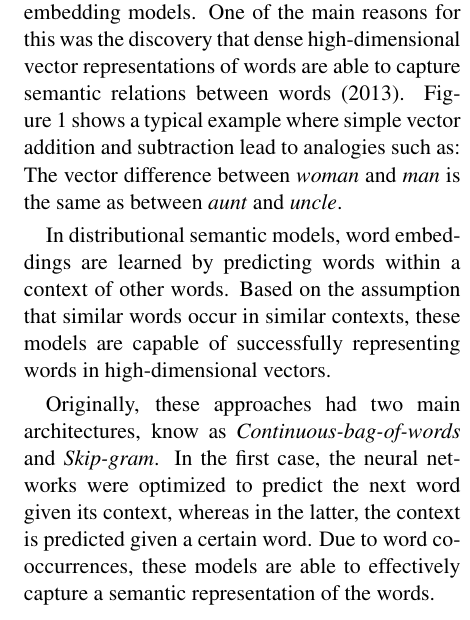
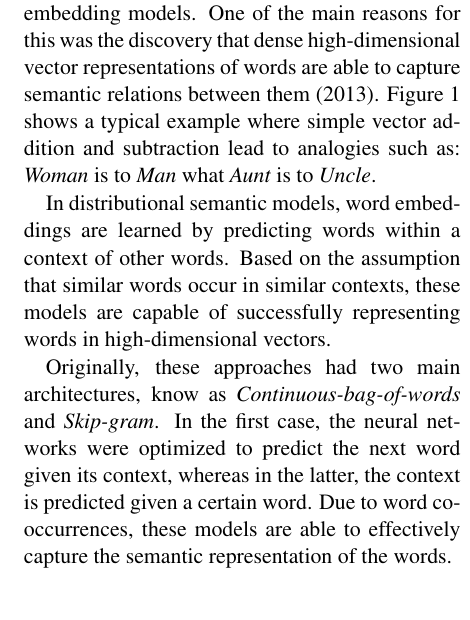
Before and after one commit to mrmutator/COP_Project, a LaTeX paper (report/report.tex, which reads report/utt2vec.tex): part of one column of page 3 of 8, cut so that both start at the same text. Compiled offline with pdfLaTeX.

Commit message:
minor change

```diff
--- a/report/utt2vec.tex
+++ b/report/utt2vec.tex
@@ -5,8 +5,8 @@ To represent utterances as dense distributional vectors we will use techniques f
 
 \subsection{Word Embeddings}
 Neural networks for distributional semantics have gained relevant importance in the past years since the publication of the first neural network word embedding models.
-One of the main reasons for this was the discovery that dense high-dimensional vector representations of words are able to capture semantic relations between words \shortcite{mikolov2013efficient}.
-Figure~\ref{fig:w2v_example} shows a typical example where simple vector addition and subtraction lead to analogies such as: The vector difference between \textit{woman} and \textit{man} is the same as between \textit{aunt} and \textit{uncle}.
+One of the main reasons for this was the discovery that dense high-dimensional vector representations of words are able to capture semantic relations between them \shortcite{mikolov2013efficient}.
+Figure~\ref{fig:w2v_example} shows a typical example where simple vector addition and subtraction lead to analogies such as: \textit{Woman} is to \textit{Man} what \textit{Aunt} is to \textit{Uncle}.
 
 
 \begin{figure}
@@ -23,7 +23,7 @@ Based on the assumption that similar words occur in similar contexts, these mode
 %In order to get vector representations from utterances, we use an extension of the word embeddings neural network proposed by Mikolov\cite{mikolov2013efficient}.
 
 Originally, these approaches had two main architectures, know as \emph{Continuous-bag-of-words} and \emph{Skip-gram}. In the first case, the neural networks were optimized to predict the next word given its context, whereas in the latter, the context is predicted given a certain word.
-Due to word co-occurrences, these models are able to effectively capture a semantic representation of the words.
+Due to word co-occurrences, these models are able to effectively capture the semantic representation of the words.
 %The co-occurrence property present at the word level is no longer valid when handling phrases.
 
 \subsection{Utterance embeddings}
```
